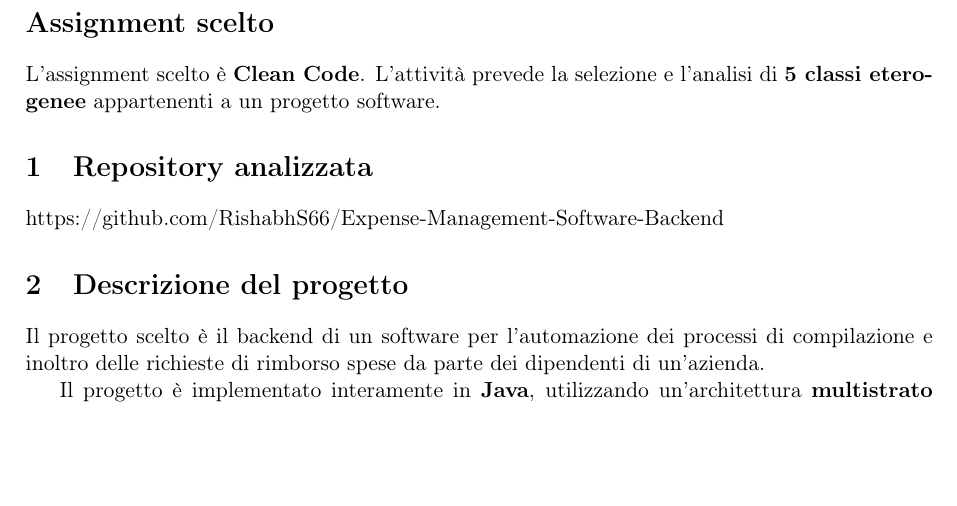
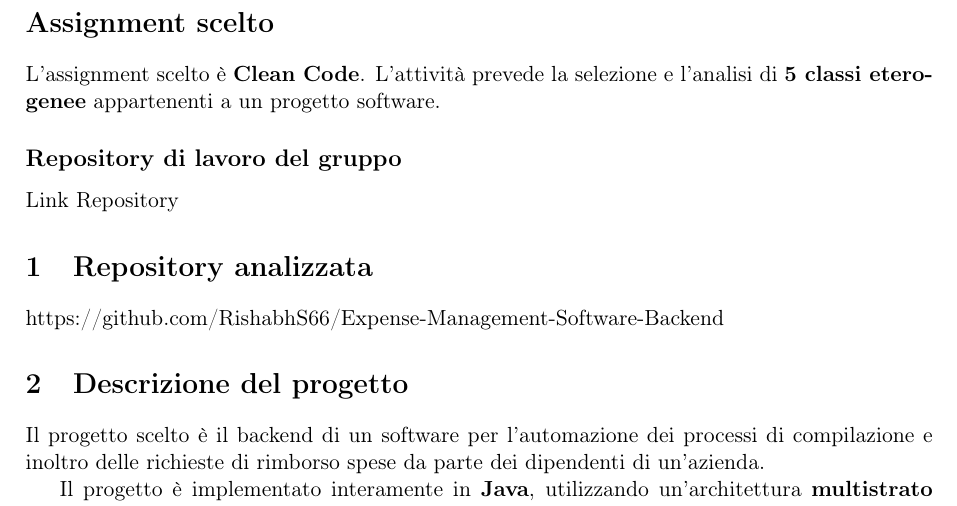
Before and after one commit to sammiforza3/PSS-Assignment3-Clean-Code, a LaTeX document (Relazione/Relazione.tex): part of page 2 of 7, cut so that both start at the same text, the shorter picture padded with empty space. Compiled offline with pdfLaTeX.

Commit message:
aggiunto link repo di lavoro

```diff
--- a/Relazione/Relazione.tex
+++ b/Relazione/Relazione.tex
@@ -31,6 +31,9 @@ Baggio Tommaso & 912356\\
 
 \section*{Assignment scelto}
 L'assignment scelto è \textbf{Clean Code}. L'attività prevede la selezione e l'analisi di \textbf{5 classi eterogenee} appartenenti a un progetto software.
+\subsection*{Repository di lavoro del gruppo}
+\href{https://github.com/sammiforza3/PSS-Assignment3-Clean-Code}{Link Repository}
+
 
 \section{Repository analizzata}
 
```
Also changed, not shown: Relazione/Relazione.pdf, 4 other files.
